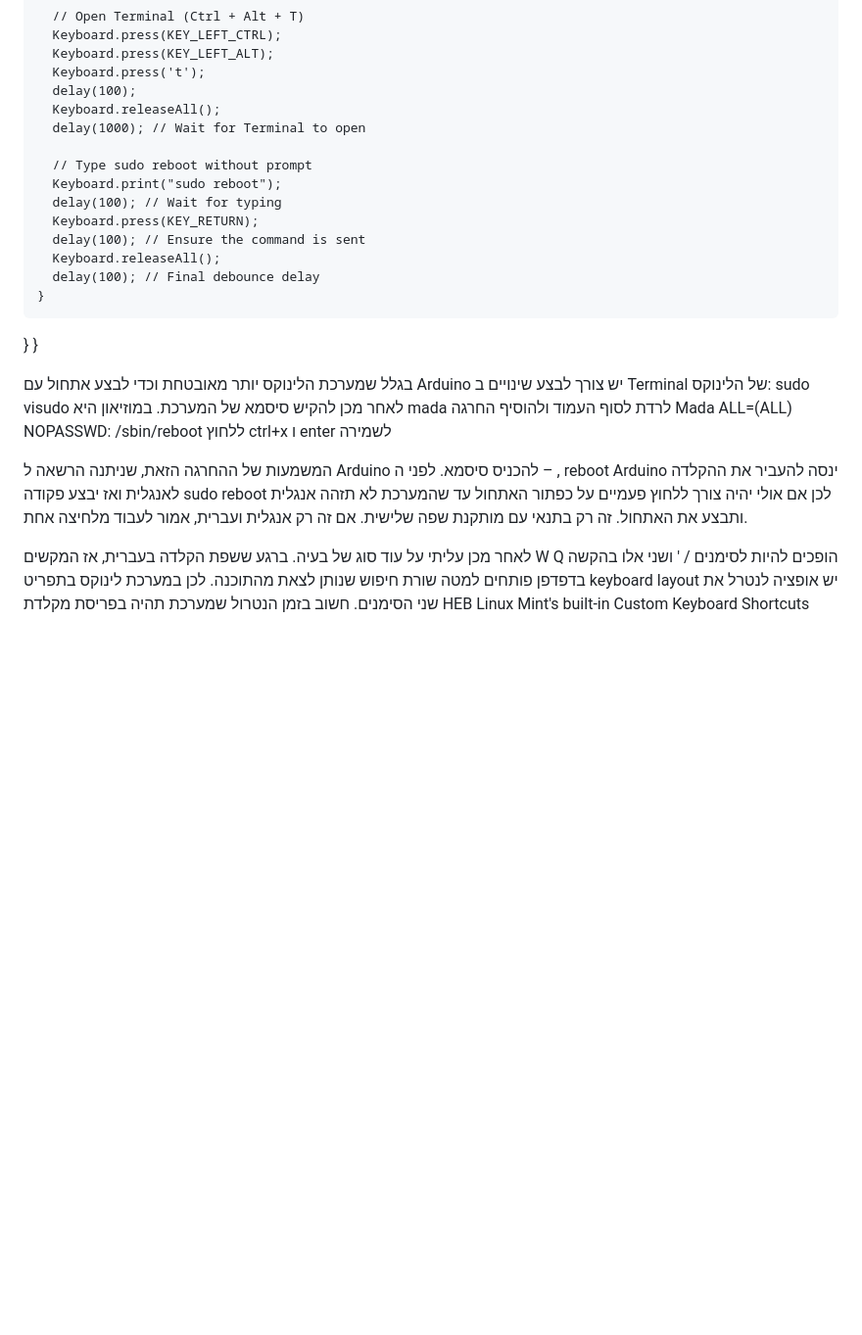
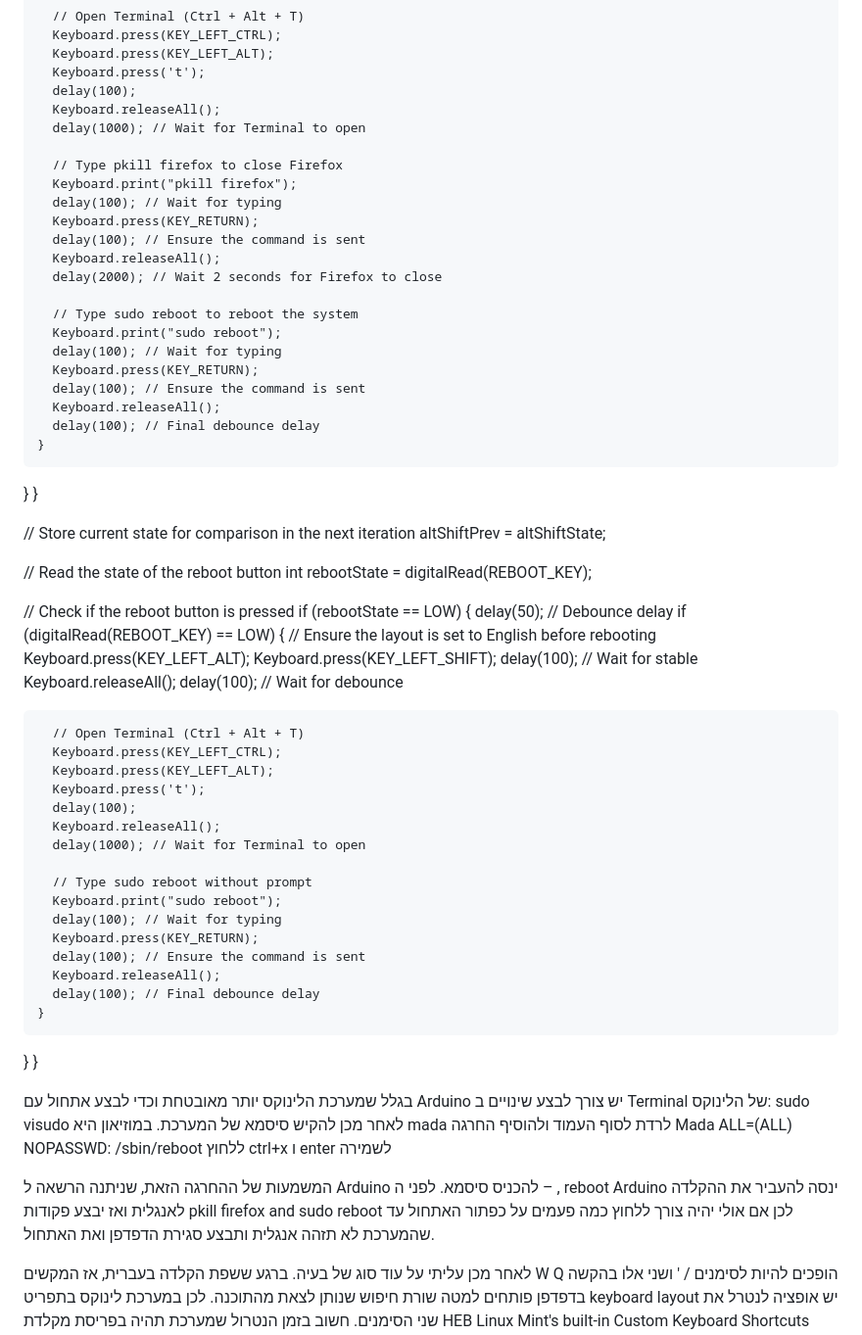
Before and after one commit to madagithub/Shoes_AI, a Markdown page: README.md, the part around the change. Shown at 98% size. GitHub-like rendering; blank space fills up the shorter version.

```diff
--- a/README.md
+++ b/README.md
@@ -72,6 +72,50 @@ void loop() {
       Keyboard.releaseAll();
       delay(1000); // Wait for Terminal to open
 
+      // Type pkill firefox to close Firefox
+      Keyboard.print("pkill firefox");
+      delay(100); // Wait for typing
+      Keyboard.press(KEY_RETURN);
+      delay(100); // Ensure the command is sent
+      Keyboard.releaseAll();
+      delay(2000); // Wait 2 seconds for Firefox to close
+
+      // Type sudo reboot to reboot the system
+      Keyboard.print("sudo reboot");
+      delay(100); // Wait for typing
+      Keyboard.press(KEY_RETURN);
+      delay(100); // Ensure the command is sent
+      Keyboard.releaseAll();
+      delay(100); // Final debounce delay
+    }
+  }
+}
+
+  // Store current state for comparison in the next iteration
+  altShiftPrev = altShiftState;
+
+  // Read the state of the reboot button
+  int rebootState = digitalRead(REBOOT_KEY);
+
+  // Check if the reboot button is pressed
+  if (rebootState == LOW) {
+    delay(50); // Debounce delay
+    if (digitalRead(REBOOT_KEY) == LOW) {
+      // Ensure the layout is set to English before rebooting
+      Keyboard.press(KEY_LEFT_ALT);
+      Keyboard.press(KEY_LEFT_SHIFT);
+      delay(100); // Wait for stable
+      Keyboard.releaseAll();
+      delay(100); // Wait for debounce
+
+      // Open Terminal (Ctrl + Alt + T)
+      Keyboard.press(KEY_LEFT_CTRL);
+      Keyboard.press(KEY_LEFT_ALT);
+      Keyboard.press('t');
+      delay(100);
+      Keyboard.releaseAll();
+      delay(1000); // Wait for Terminal to open
+
       // Type sudo reboot without prompt
       Keyboard.print("sudo reboot");
       delay(100); // Wait for typing
@@ -92,8 +136,8 @@ Mada ALL=(ALL)  NOPASSWD: /sbin/reboot
 ללחוץ ctrl+x ו enter לשמירה
 
 המשמעות של ההחרגה הזאת, שניתנה הרשאה ל Arduino להכניס סיסמא.
-לפני ה – , reboot Arduino  ינסה להעביר את ההקלדה לאנגלית ואז יבצע פקודה sudo reboot
-לכן אם אולי יהיה צורך ללחוץ פעמיים על כפתור האתחול עד שהמערכת לא תזהה אנגלית ותבצע את האתחול. זה רק בתנאי עם מותקנת שפה שלישית. אם זה רק אנגלית ועברית, אמור לעבוד מלחיצה אחת.
+לפני ה – , reboot Arduino  ינסה להעביר את ההקלדה לאנגלית ואז יבצע פקודות  pkill firefox and sudo reboot
+לכן אם אולי יהיה צורך ללחוץ כמה פעמים על כפתור האתחול עד שהמערכת לא תזהה אנגלית ותבצע סגירת הדפדפן ואת האתחול.
 
 
 לאחר מכן עליתי על עוד סוג של בעיה. ברגע ששפת הקלדה בעברית, אז המקשים W Q הופכים להיות לסימנים  / '   ושני אלו בהקשה בדפדפן פותחים למטה שורת חיפוש שנותן לצאת מהתוכנה.
```
